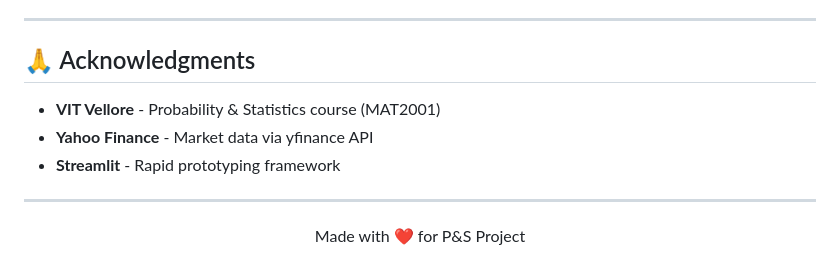
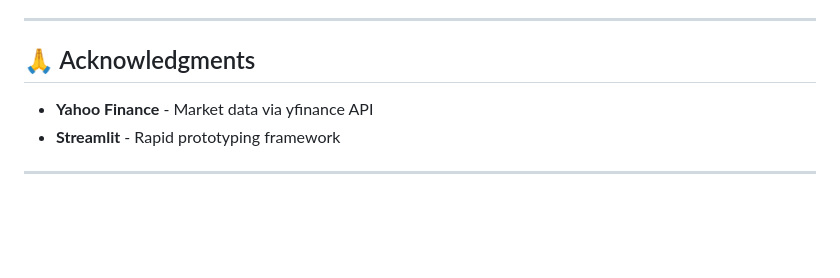
Before and after one commit to AdvayV/P-S-Project, a Markdown page: README.md, the part around the change. Drawn GitHub-style; blank space fills up the shorter version.

```diff
--- a/README.md
+++ b/README.md
@@ -237,12 +237,7 @@ This project is licensed under the MIT License - see the [LICENSE](LICENSE) file
 
 ## 🙏 Acknowledgments
 
-- **VIT Vellore** - Probability & Statistics course (MAT2001)
 - **Yahoo Finance** - Market data via yfinance API
 - **Streamlit** - Rapid prototyping framework
 
 ---
-
-<p align="center">
-  Made with ❤️ for P&S Project
-</p>
```
